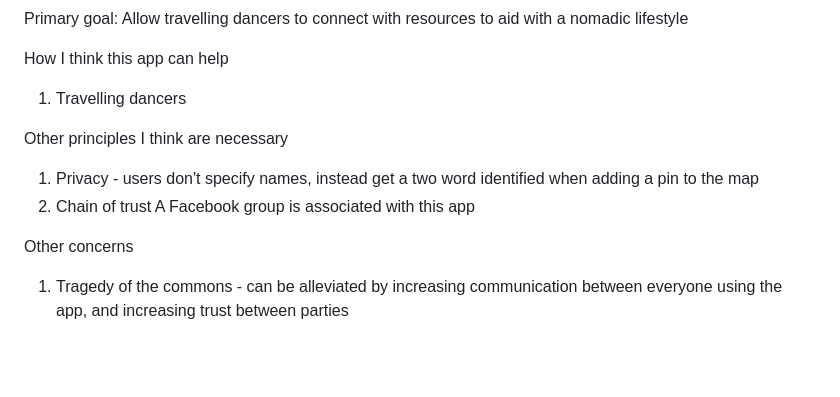
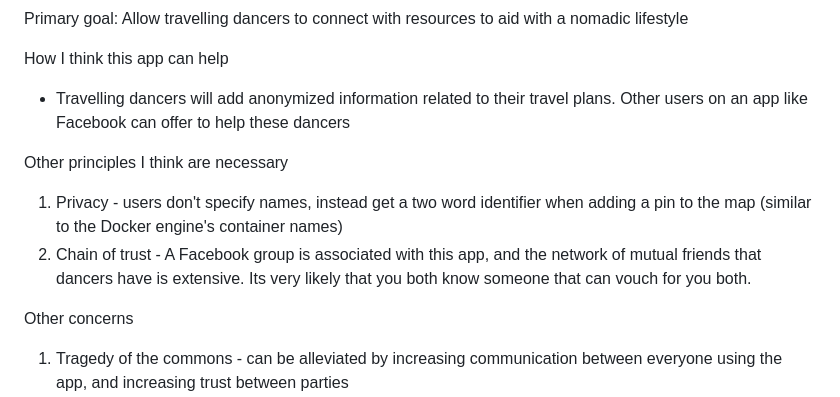
Before and after one commit to roshan-sama/nomad-dancers, a Markdown page: README.md, the part around the change. GitHub-like rendering; blank space fills up the shorter version.

```diff
--- a/README.md
+++ b/README.md
@@ -20,12 +20,11 @@ Primary goal:
 Allow travelling dancers to connect with resources to aid with a nomadic lifestyle
 
 How I think this app can help
-1) Travelling dancers
+- Travelling dancers will add anonymized information related to their travel plans. Other users on an app like Facebook can offer to help these dancers
 
 Other principles I think are necessary
-1) Privacy - users don't specify names, instead get a two word identified when adding a pin to the map
-2) Chain of trust
-A Facebook group is associated with this app
+1) Privacy - users don't specify names, instead get a two word identifier when adding a pin to the map (similar to the Docker engine's container names)
+2) Chain of trust - A Facebook group is associated with this app, and the network of mutual friends that dancers have is extensive. Its very likely that you both know someone that can vouch for you both.
 
 Other concerns
 1) Tragedy of the commons - can be alleviated by increasing communication between everyone using the app, and increasing trust between parties
```
